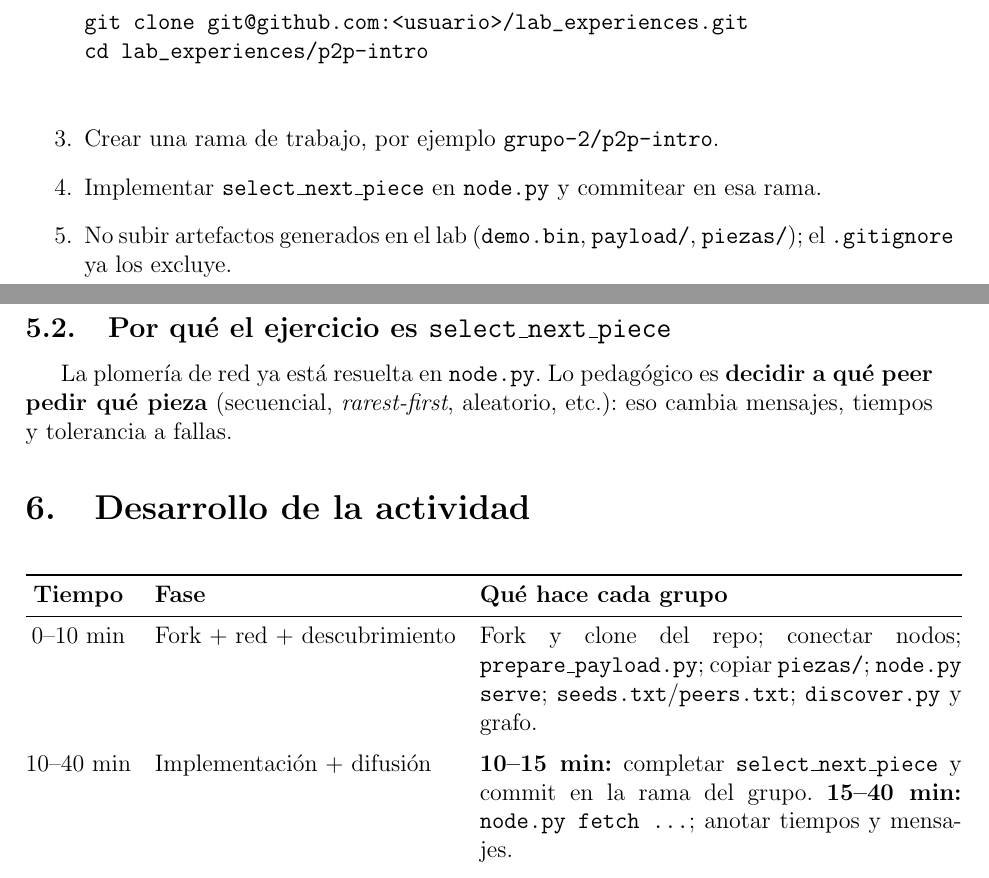
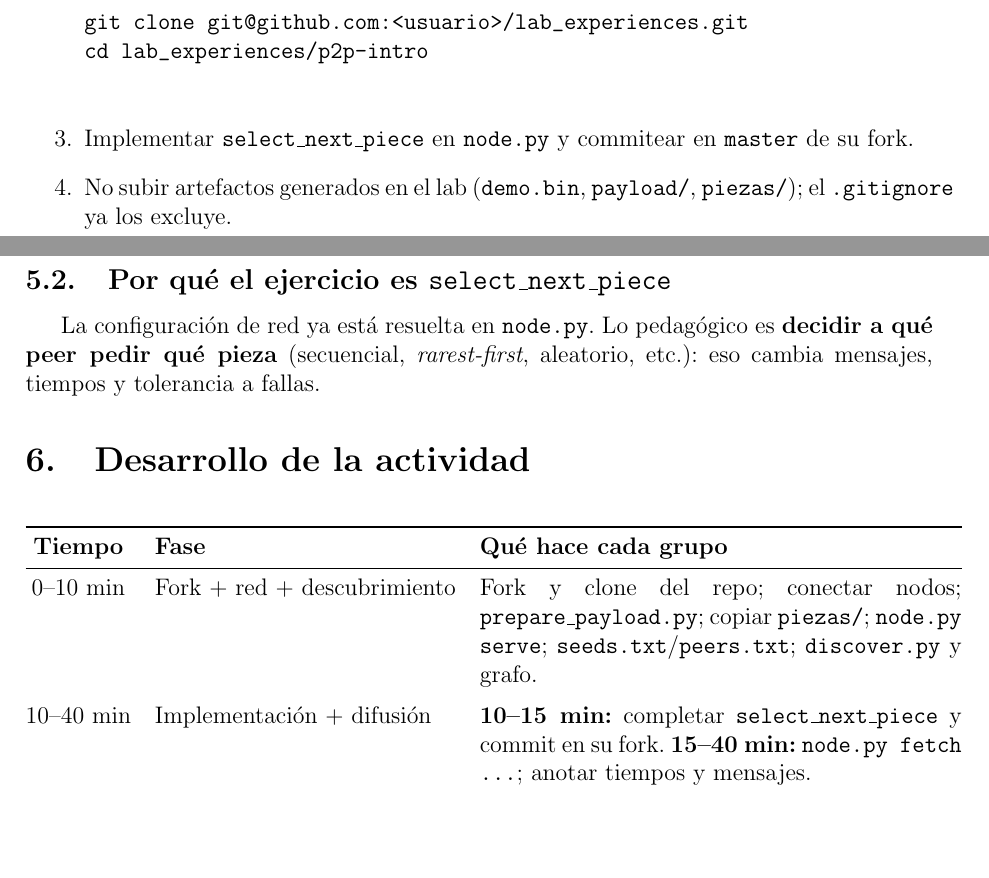
Before and after one commit to miguelcarcamov/lab_experiences, a LaTeX document (p2p-intro/activity_1.tex): two parts of pages 1 and 3 of 4, joined at a grey line, cut so that both start at the same text, the shorter picture padded with empty space. Compiled offline with pdfLaTeX.

Commit message:
docs(p2p-intro): drop per-group branches; fork uses master
Each student group owns a fork; no extra branch workflow needed.

Co-authored-by: Cursor <cursoragent@cursor.com>

```diff
--- a/p2p-intro/activity_1.tex
+++ b/p2p-intro/activity_1.tex
@@ -42,8 +42,7 @@ Cada grupo debe:
 git clone git@github.com:<usuario>/lab_experiences.git
 cd lab_experiences/p2p-intro
     \end{verbatim}
-    \item Crear una rama de trabajo, por ejemplo \texttt{grupo-2/p2p-intro}.
-    \item Implementar \texttt{select\_next\_piece} en \texttt{node.py} y commitear en esa rama.
+    \item Implementar \texttt{select\_next\_piece} en \texttt{node.py} y commitear en \texttt{master} de su fork.
     \item No subir artefactos generados en el lab (\texttt{demo.bin}, \texttt{payload/}, \texttt{piezas/}); el \texttt{.gitignore} ya los excluye.
 \end{enumerate}
 
@@ -88,7 +87,7 @@ La reconstrucción es correcta si \texttt{recuperado.bin} tiene el mismo SHA-256
 
 \subsection{Por qué el ejercicio es \texttt{select\_next\_piece}}
 
-La plomería de red ya está resuelta en \texttt{node.py}. Lo pedagógico es \textbf{decidir a qué peer pedir qué pieza} (secuencial, \emph{rarest-first}, aleatorio, etc.): eso cambia mensajes, tiempos y tolerancia a fallas.
+La configuración de red ya está resuelta en \texttt{node.py}. Lo pedagógico es \textbf{decidir a qué peer pedir qué pieza} (secuencial, \emph{rarest-first}, aleatorio, etc.): eso cambia mensajes, tiempos y tolerancia a fallas.
 
 \section{Desarrollo de la actividad}
 
@@ -103,7 +102,7 @@ Fork y clone del repo; conectar nodos; \texttt{prepare\_payload.py}; copiar \tex
 \addlinespace
 10--40 min &
 Implementación + difusión &
-\textbf{10--15 min:} completar \texttt{select\_next\_piece} y commit en la rama del grupo. \textbf{15--40 min:} \texttt{node.py fetch ...}; anotar tiempos y mensajes. \\
+\textbf{10--15 min:} completar \texttt{select\_next\_piece} y commit en su fork. \textbf{15--40 min:} \texttt{node.py fetch ...}; anotar tiempos y mensajes. \\
 \addlinespace
 40--50 min &
 Inyección de falla &
```
Also changed, not shown: README.md, p2p-intro/README.md, p2p-intro/activity_1.pdf, p2p-intro/activity_1.tex (2 more changed lines), 3 other files.
